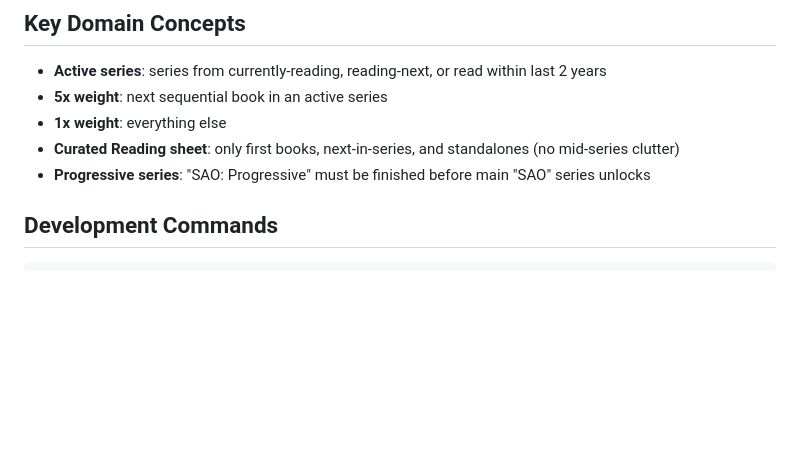
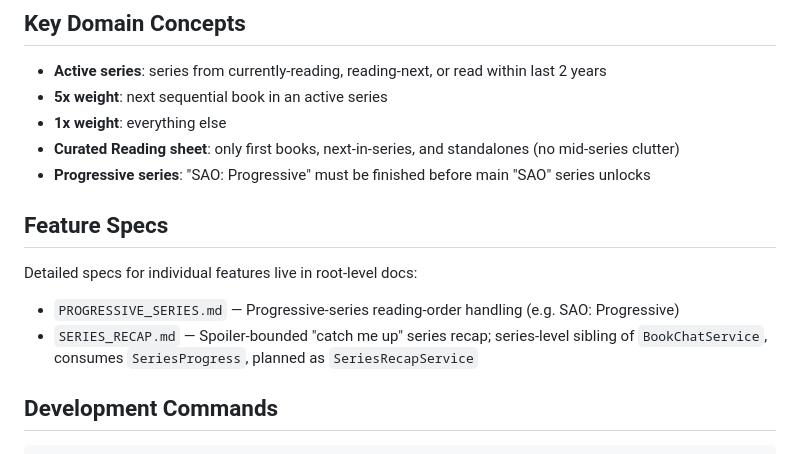
Before and after one commit to dustin-lennon/goodReadsCSVFilter, a Markdown page: CLAUDE.md, the part around the change. GitHub-like rendering; blank space fills up the shorter version.

```diff
--- a/CLAUDE.md
+++ b/CLAUDE.md
@@ -41,6 +41,13 @@ tests/
 - **1x weight**: everything else
 - **Curated Reading sheet**: only first books, next-in-series, and standalones (no mid-series clutter)
 - **Progressive series**: "SAO: Progressive" must be finished before main "SAO" series unlocks
+
+## Feature Specs
+
+Detailed specs for individual features live in root-level docs:
+
+- `PROGRESSIVE_SERIES.md` — Progressive-series reading-order handling (e.g. SAO: Progressive)
+- `SERIES_RECAP.md` — Spoiler-bounded "catch me up" series recap; series-level sibling of `BookChatService`, consumes `SeriesProgress`, planned as `SeriesRecapService`
 
 ## Development Commands
 
```
Also changed, not shown: SERIES_RECAP.md (added, +175 -0 lines).
